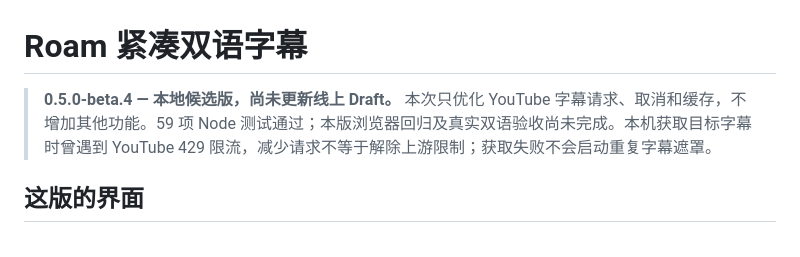
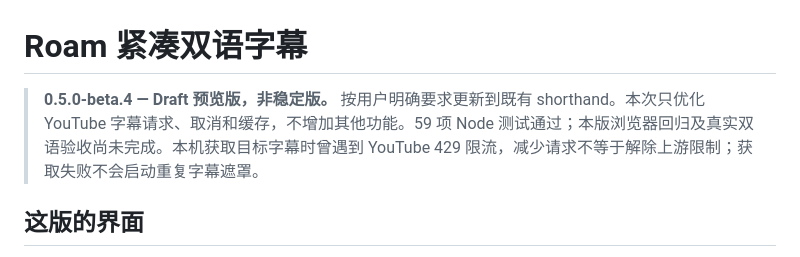
Before and after one commit to 404KSG/roam-youtube-bilingual, a Markdown page: README.md, the part around the change. Rendered like a GitHub page.

Commit message:
Document beta.4 Draft update and remaining acceptance limits

```diff
--- a/README.md
+++ b/README.md
@@ -1,6 +1,6 @@
 # Roam 紧凑双语字幕
 
-> **0.5.0-beta.4 — 本地候选版，尚未更新线上 Draft。** 本次只优化 YouTube 字幕请求、取消和缓存，不增加其他功能。59 项 Node 测试通过；本版浏览器回归及真实双语验收尚未完成。本机获取目标字幕时曾遇到 YouTube 429 限流，减少请求不等于解除上游限制；获取失败不会启动重复字幕遮罩。
+> **0.5.0-beta.4 — Draft 预览版，非稳定版。** 按用户明确要求更新到既有 shorthand。本次只优化 YouTube 字幕请求、取消和缓存，不增加其他功能。59 项 Node 测试通过；本版浏览器回归及真实双语验收尚未完成。本机获取目标字幕时曾遇到 YouTube 429 限流，减少请求不等于解除上游限制；获取失败不会启动重复字幕遮罩。
 
 ## 这版的界面
 
```
Also changed, not shown: CHANGELOG.md (+2 -0 lines).
